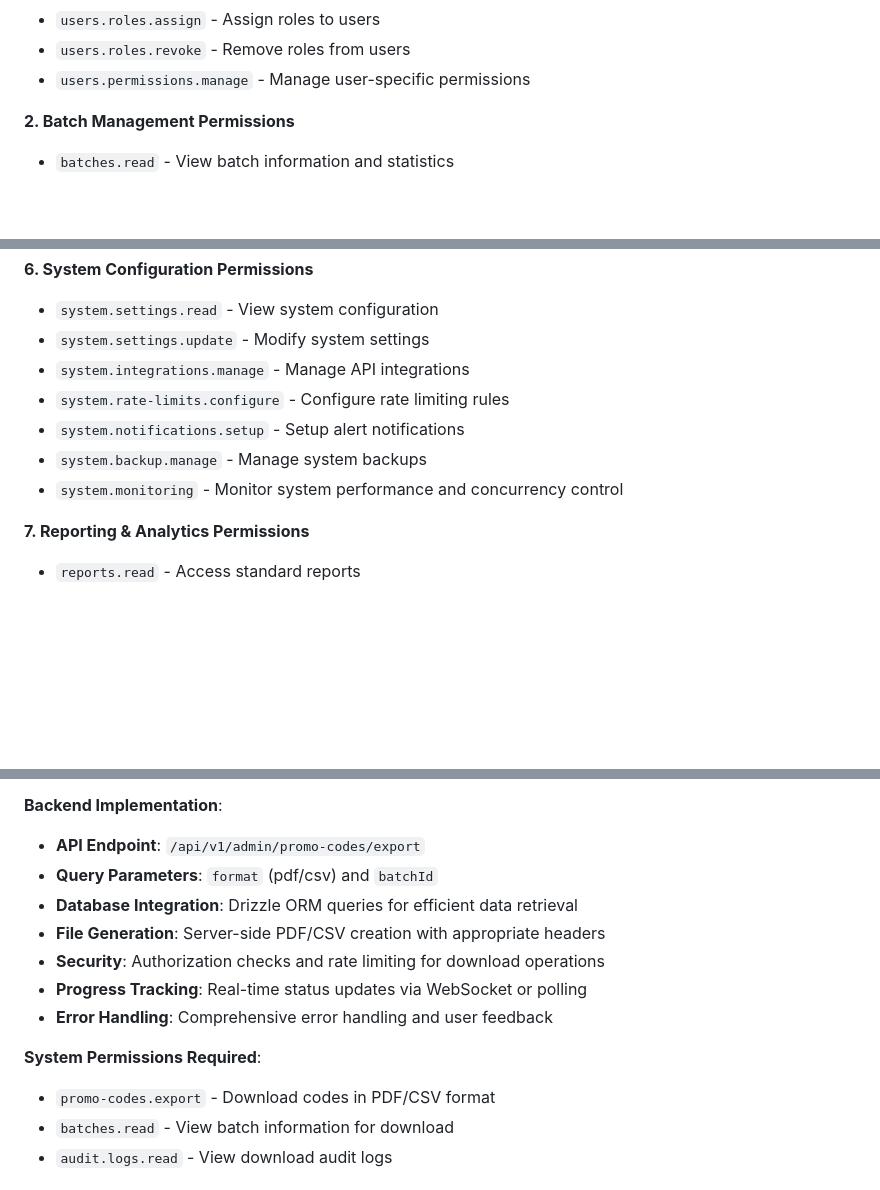
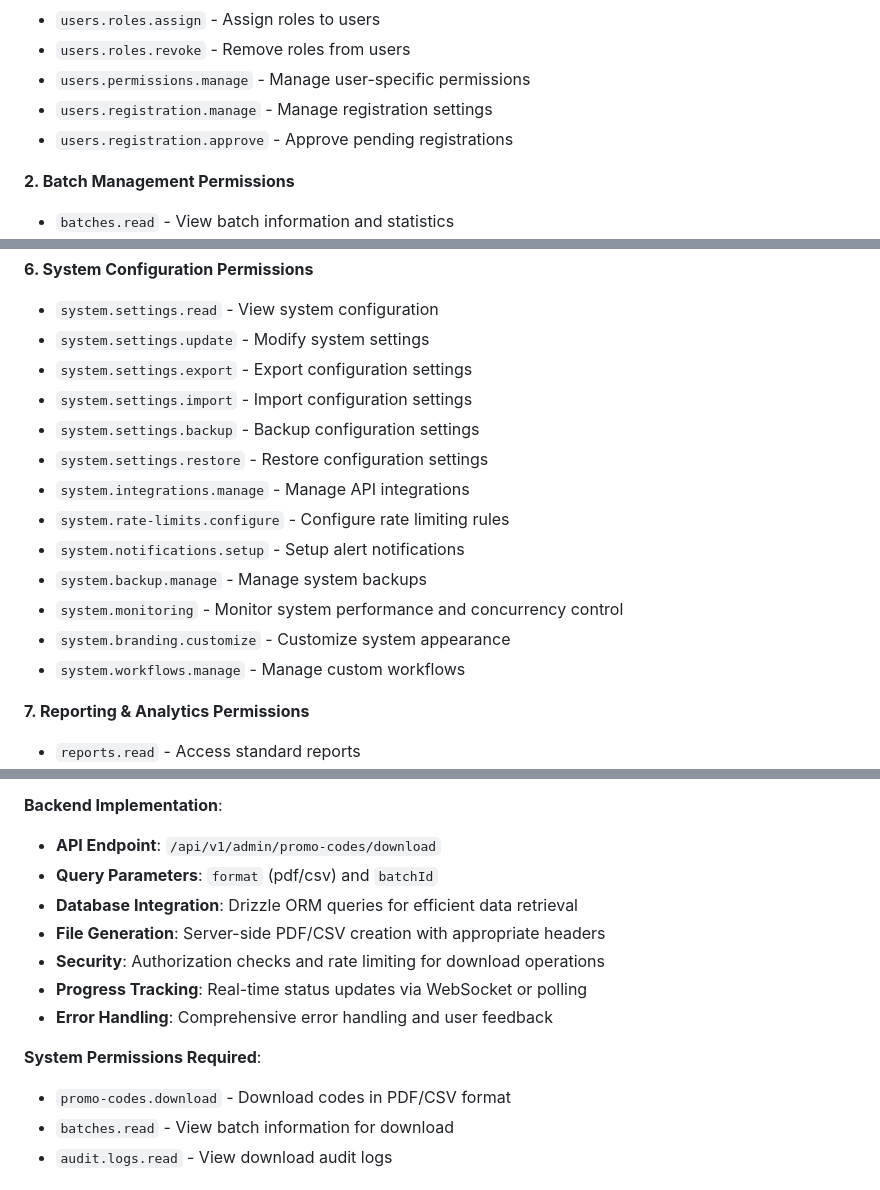
Before and after one commit to heissshami/mbelyco-promo-2.0, a Markdown page: PRD.md, 3 parts joined by grey strips. Rendered like a GitHub page; blank space fills up the shorter version.

Commit message:
MBELYCO Promo 2.0 (Initialization).

```diff
--- a/PRD.md
+++ b/PRD.md
@@ -85,6 +85,8 @@ The permissions are enforced through the **withAuth middleware** function which
 - `users.roles.assign` - Assign roles to users
 - `users.roles.revoke` - Remove roles from users
 - `users.permissions.manage` - Manage user-specific permissions
+- `users.registration.manage` - Manage registration settings
+- `users.registration.approve` - Approve pending registrations
 
 **2. Batch Management Permissions**
 - `batches.read` - View batch information and statistics
@@ -126,11 +129,17 @@ The permissions are enforced through the **withAuth middleware** function which
 **6. System Configuration Permissions**
 - `system.settings.read` - View system configuration
 - `system.settings.update` - Modify system settings
+- `system.settings.export` - Export configuration settings
+- `system.settings.import` - Import configuration settings
+- `system.settings.backup` - Backup configuration settings
+- `system.settings.restore` - Restore configuration settings
 - `system.integrations.manage` - Manage API integrations
 - `system.rate-limits.configure` - Configure rate limiting rules
 - `system.notifications.setup` - Setup alert notifications
 - `system.backup.manage` - Manage system backups
 - `system.monitoring` - Monitor system performance and concurrency control
+- `system.branding.customize` - Customize system appearance
+- `system.workflows.manage` - Manage custom workflows
 
 **7. Reporting & Analytics Permissions**
 - `reports.read` - Access standard reports
@@ -566,7 +575,7 @@ Comprehensive download system for promotional codes in multiple formats with pro
 - **UTF-8 Encoding**: Proper character encoding for international support
 
 **Backend Implementation**:
-- **API Endpoint**: `/api/v1/admin/promo-codes/export`
+- **API Endpoint**: `/api/v1/admin/promo-codes/download`
 - **Query Parameters**: `format` (pdf/csv) and `batchId`
 - **Database Integration**: Drizzle ORM queries for efficient data retrieval
 - **File Generation**: Server-side PDF/CSV creation with appropriate headers
@@ -575,7 +584,7 @@ Comprehensive download system for promotional codes in multiple formats with pro
 - **Error Handling**: Comprehensive error handling and user feedback
 
 **System Permissions Required**:
-- `promo-codes.export` - Download codes in PDF/CSV format
+- `promo-codes.download` - Download codes in PDF/CSV format
 - `batches.read` - View batch information for download
 - `audit.logs.read` - View download audit logs
 
```
Also changed, not shown: other parts of PRD.md (+2 -1 lines).
